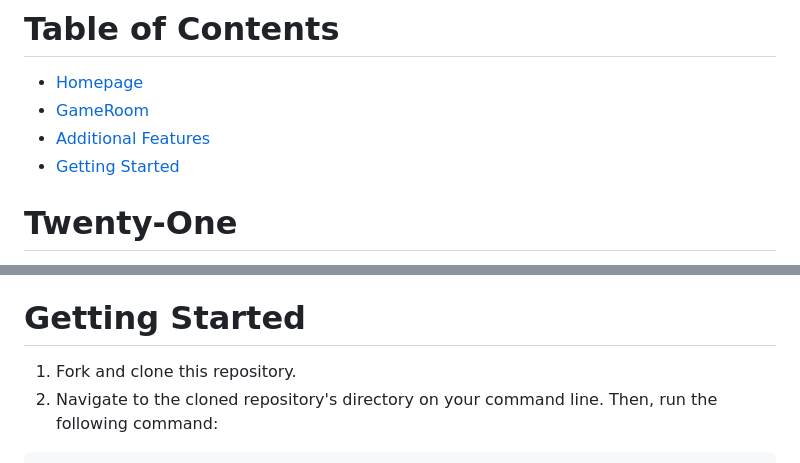
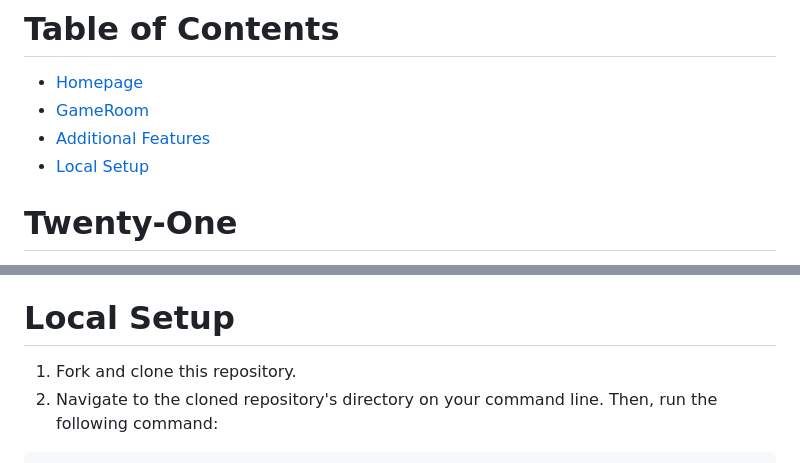
Before and after one commit to joshuanelsondev/twenty-one, a Markdown page: README.md, 2 parts joined by grey strips. Rendered like a GitHub page.

```diff
--- a/README.md
+++ b/README.md
@@ -2,7 +2,7 @@
 - [Homepage](#homepage)
 - [GameRoom](#game-room)
 - [Additional Features](#additional-features)
-- [Getting Started](#getting-started)
+- [Local Setup](#local-setup)
 
 # Twenty-One
 My front-end portfolio project is designed to simulate a simplified version of the game **Twenty-One**, also known as Blackjack and a few other names. This page makes api calls to the [deck of cards](https://deckofcardsapi.com/) api to simulate using a deck or multiple decks of cards. An api call is also made to [randomuser.me](https://randomuser.me) to generate random usernames.
@@ -60,7 +60,7 @@ Javascript is used to:
 - two different javascript files were used, one for the functionality of the home page and the other for the game room.
 - when an error message appears on the login form the x button can be pressed to close the form and when the form is reopened the error message is gone.
 
-# Getting Started
+# Local Setup
 
 1. Fork and clone this repository.
 2. Navigate to the cloned repository's directory on your command line. Then, run the following command:
```
